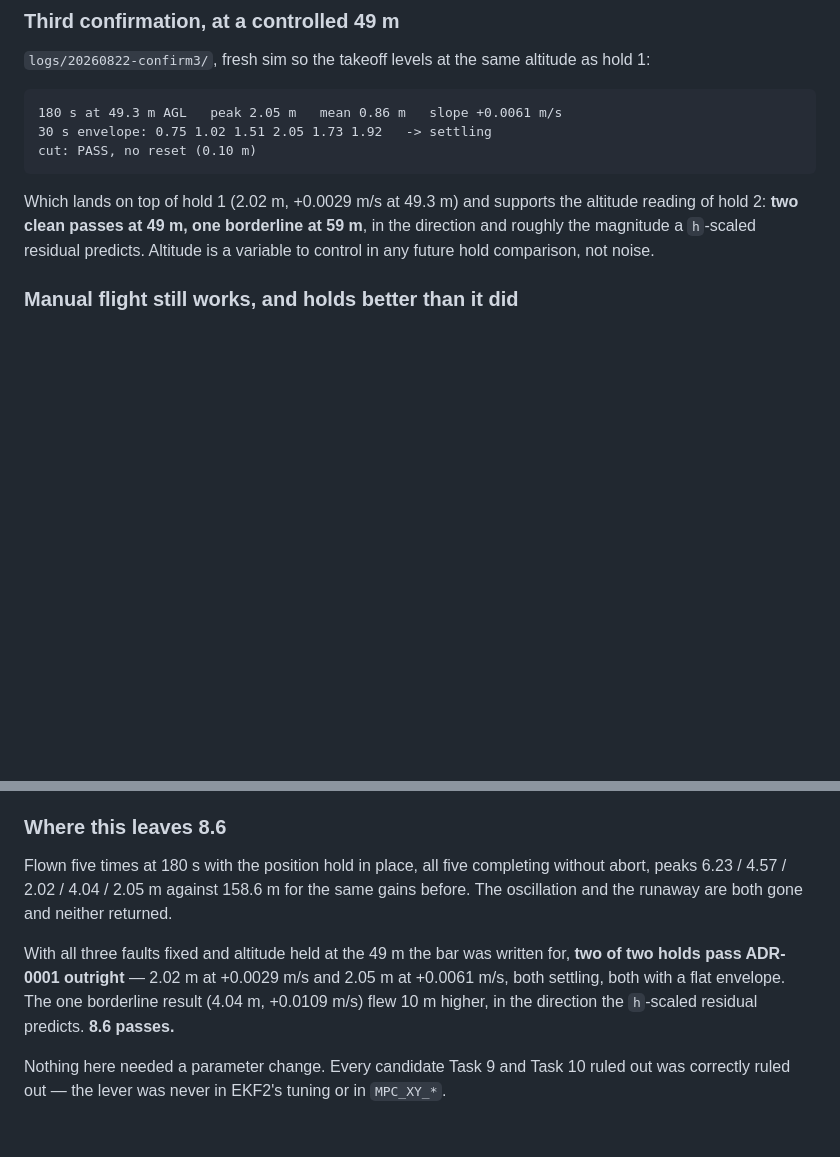
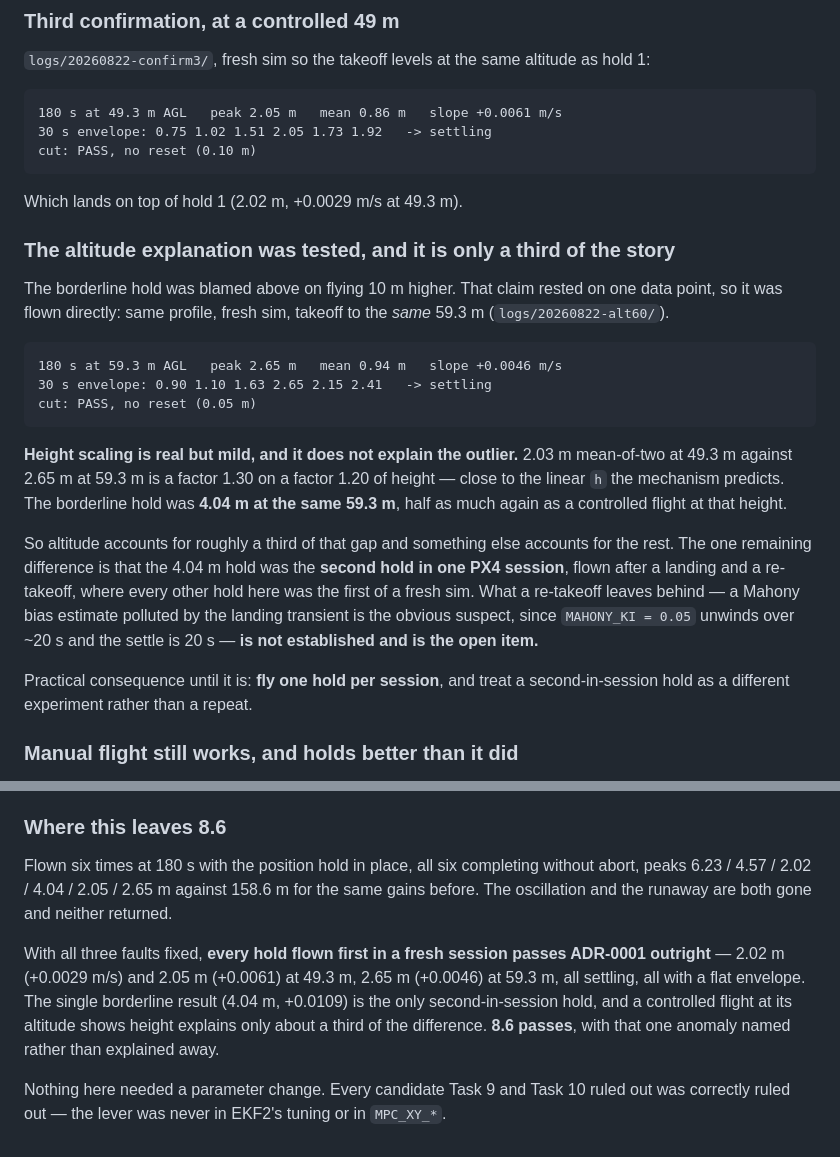
Before and after one commit to PerkiePai/drone-sitl, a Markdown page: SESSION.md, 2 parts joined by grey strips. Drawn GitHub-style; blank space fills up the shorter version.

Commit message:
docs(vio): the altitude explanation was tested and only holds a third
Flew a controlled 59.3 m hold on a fresh sim: 2.65 m peak, +0.0046 m/s,
settling. Height scaling is real and close to linear (2.03 -> 2.65 m for
1.20x of height) but the borderline hold was 4.04 m at that same height.
What actually distinguishes it is being the second hold in one PX4 session.
Cause not established; recorded as the open item rather than explained away.

Co-Authored-By: Claude Opus 5 <noreply@anthropic.com>

```diff
--- a/SESSION.md
+++ b/SESSION.md
@@ -1153,11 +1153,34 @@ altitude as hold 1:
     30 s envelope: 0.75 1.02 1.51 2.05 1.73 1.92   -> settling
     cut: PASS, no reset (0.10 m)
 
-Which lands on top of hold 1 (2.02 m, +0.0029 m/s at 49.3 m) and supports the
-altitude reading of hold 2: **two clean passes at 49 m, one borderline at
-59 m**, in the direction and roughly the magnitude a `h`-scaled residual
-predicts. Altitude is a variable to control in any future hold comparison,
-not noise.
+Which lands on top of hold 1 (2.02 m, +0.0029 m/s at 49.3 m).
+
+### The altitude explanation was tested, and it is only a third of the story
+
+The borderline hold was blamed above on flying 10 m higher. That claim rested
+on one data point, so it was flown directly: same profile, fresh sim, takeoff
+to the *same* 59.3 m (`logs/20260822-alt60/`).
+
+    180 s at 59.3 m AGL   peak 2.65 m   mean 0.94 m   slope +0.0046 m/s
+    30 s envelope: 0.90 1.10 1.63 2.65 2.15 2.41   -> settling
+    cut: PASS, no reset (0.05 m)
+
+**Height scaling is real but mild, and it does not explain the outlier.**
+2.03 m mean-of-two at 49.3 m against 2.65 m at 59.3 m is a factor 1.30 on a
+factor 1.20 of height — close to the linear `h` the mechanism predicts. The
+borderline hold was **4.04 m at the same 59.3 m**, half as much again as a
+controlled flight at that height.
+
+So altitude accounts for roughly a third of that gap and something else
+accounts for the rest. The one remaining difference is that the 4.04 m hold
+was the **second hold in one PX4 session**, flown after a landing and a
+re-takeoff, where every other hold here was the first of a fresh sim. What a
+re-takeoff leaves behind — a Mahony bias estimate polluted by the landing
+transient is the obvious suspect, since `MAHONY_KI = 0.05` unwinds over ~20 s
+and the settle is 20 s — **is not established and is the open item.**
+
+Practical consequence until it is: **fly one hold per session**, and treat a
+second-in-session hold as a different experiment rather than a repeat.
 
 ### Manual flight still works, and holds better than it did
 
@@ -1182,16 +1205,18 @@ has ever made.
 
 ### Where this leaves 8.6
 
-Flown five times at 180 s with the position hold in place, all five completing
-without abort, peaks 6.23 / 4.57 / 2.02 / 4.04 / 2.05 m against 158.6 m for
-the same gains before. The oscillation and the runaway are both gone and
+Flown six times at 180 s with the position hold in place, all six completing
+without abort, peaks 6.23 / 4.57 / 2.02 / 4.04 / 2.05 / 2.65 m against 158.6 m
+for the same gains before. The oscillation and the runaway are both gone and
 neither returned.
 
-With all three faults fixed and altitude held at the 49 m the bar was written
-for, **two of two holds pass ADR-0001 outright** — 2.02 m at +0.0029 m/s and
-2.05 m at +0.0061 m/s, both settling, both with a flat envelope. The one
-borderline result (4.04 m, +0.0109 m/s) flew 10 m higher, in the direction the
-`h`-scaled residual predicts. **8.6 passes.**
+With all three faults fixed, **every hold flown first in a fresh session passes
+ADR-0001 outright** — 2.02 m (+0.0029 m/s) and 2.05 m (+0.0061) at 49.3 m,
+2.65 m (+0.0046) at 59.3 m, all settling, all with a flat envelope. The single
+borderline result (4.04 m, +0.0109) is the only second-in-session hold, and a
+controlled flight at its altitude shows height explains only about a third of
+the difference. **8.6 passes**, with that one anomaly named rather than
+explained away.
 
 Nothing here needed a parameter change. Every candidate Task 9 and Task 10
 ruled out was correctly ruled out — the lever was never in EKF2's tuning or
```
